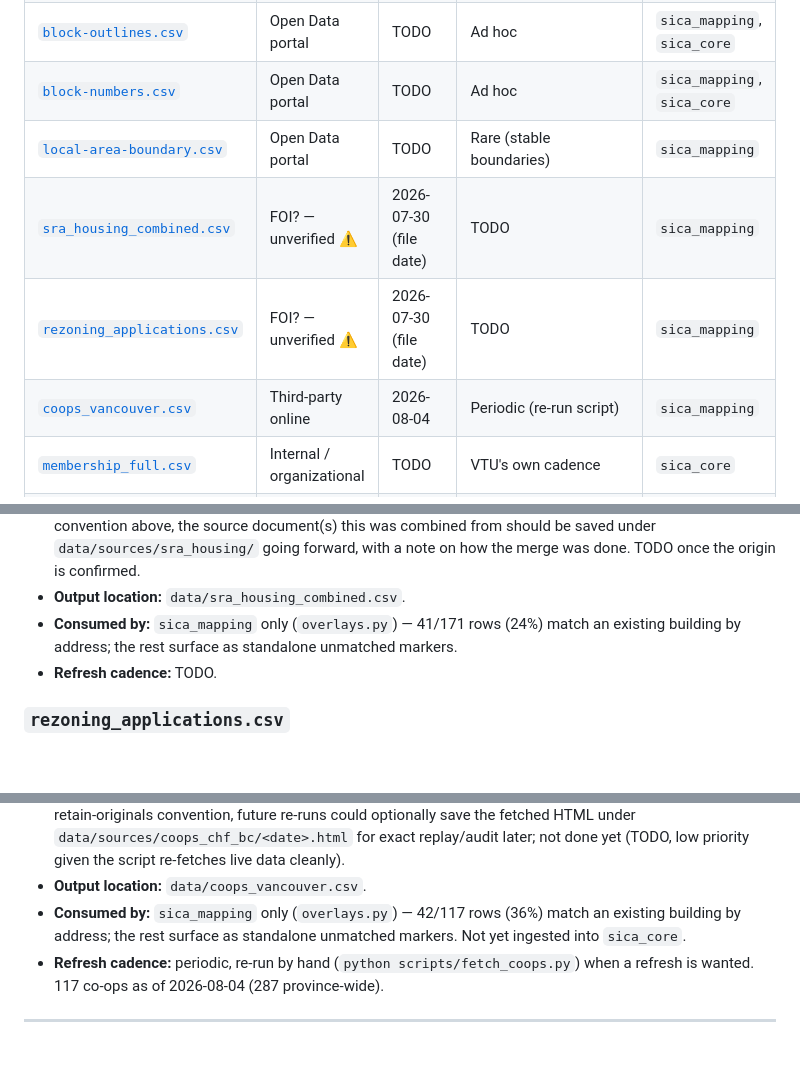
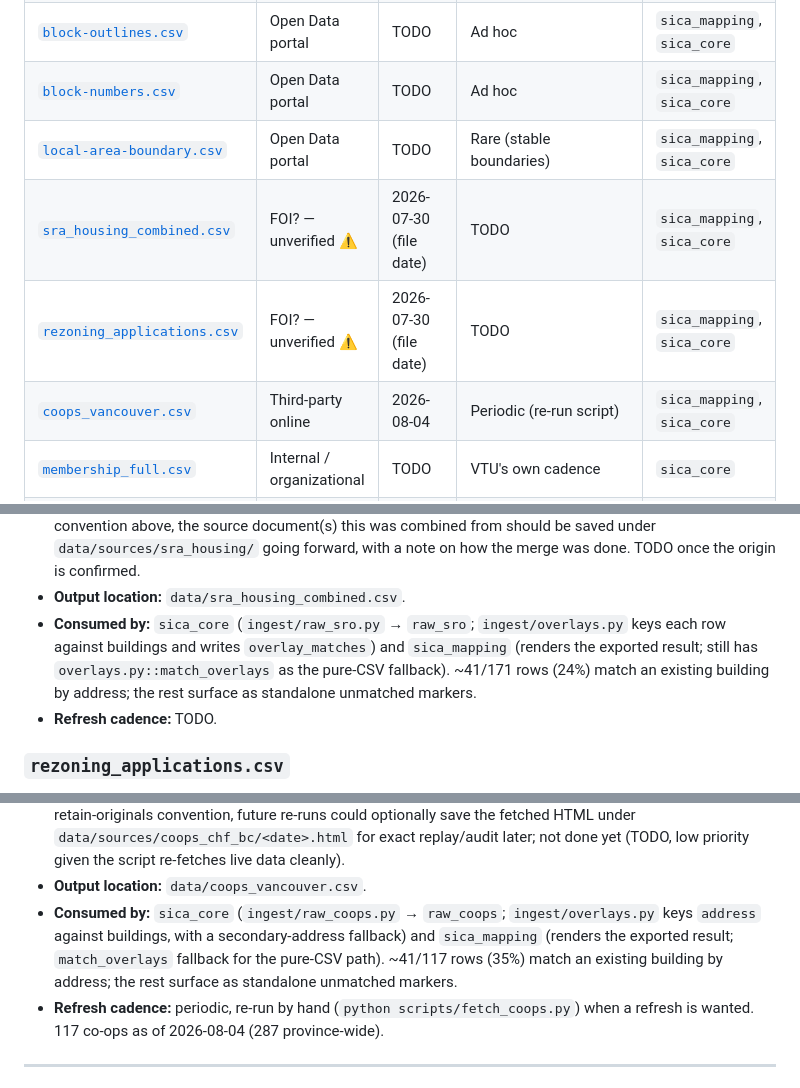
Before and after one commit to Bubblbu/sica_mapping, a Markdown page: docs/DATA_SOURCES.md, 3 parts joined by grey strips. GitHub-like rendering; blank space fills up the shorter version.

```diff
--- a/docs/DATA_SOURCES.md
+++ b/docs/DATA_SOURCES.md
@@ -56,10 +56,10 @@ format, cadence, quirks). It stops there.
 | [`property_addresses.csv`](#property_addressescsv) | Open Data portal | TODO | Ad hoc | `sica_mapping`, `sica_core` |
 | [`block-outlines.csv`](#block-outlinescsv) | Open Data portal | TODO | Ad hoc | `sica_mapping`, `sica_core` |
 | [`block-numbers.csv`](#block-numberscsv) | Open Data portal | TODO | Ad hoc | `sica_mapping`, `sica_core` |
-| [`local-area-boundary.csv`](#local-area-boundarycsv) | Open Data portal | TODO | Rare (stable boundaries) | `sica_mapping` |
-| [`sra_housing_combined.csv`](#sra_housing_combinedcsv) | FOI? — unverified ⚠️ | 2026-07-30 (file date) | TODO | `sica_mapping` |
-| [`rezoning_applications.csv`](#rezoning_applicationscsv) | FOI? — unverified ⚠️ | 2026-07-30 (file date) | TODO | `sica_mapping` |
-| [`coops_vancouver.csv`](#coops_vancouvercsv) | Third-party online | 2026-08-04 | Periodic (re-run script) | `sica_mapping` |
+| [`local-area-boundary.csv`](#local-area-boundarycsv) | Open Data portal | TODO | Rare (stable boundaries) | `sica_mapping`, `sica_core` |
+| [`sra_housing_combined.csv`](#sra_housing_combinedcsv) | FOI? — unverified ⚠️ | 2026-07-30 (file date) | TODO | `sica_mapping`, `sica_core` |
+| [`rezoning_applications.csv`](#rezoning_applicationscsv) | FOI? — unverified ⚠️ | 2026-07-30 (file date) | TODO | `sica_mapping`, `sica_core` |
+| [`coops_vancouver.csv`](#coops_vancouvercsv) | Third-party online | 2026-08-04 | Periodic (re-run script) | `sica_mapping`, `sica_core` |
 | [`membership_full.csv`](#membership_fullcsv) | Internal / organizational | TODO | VTU's own cadence | `sica_core` |
 | [`vtu_membership_public.csv`](#vtu_membership_publiccsv) | Derived (generated locally, committed) | TODO | Regenerate after each `membership_full.csv` refresh | `sica_mapping` |
 | [`vtu_members.csv`](#vtu_memberscsv) | Internal / organizational — likely orphaned ⚠️ | — | — | none found |
@@ -240,9 +241,12 @@ Sections kept here for now since that's the best guess available.
   `data/sources/sra_housing/` going forward, with a note on how the merge
   was done. TODO once the origin is confirmed.
 - **Output location:** `data/sra_housing_combined.csv`.
-- **Consumed by:** `sica_mapping` only (`overlays.py`) — 41/171 rows (24%)
-  match an existing building by address; the rest surface as standalone
-  unmatched markers.
+- **Consumed by:** `sica_core` (`ingest/raw_sro.py` → `raw_sro`;
+  `ingest/overlays.py` keys each row against buildings and writes
+  `overlay_matches`) and `sica_mapping` (renders the exported result; still
+  has `overlays.py::match_overlays` as the pure-CSV fallback). ~41/171 rows
+  (24%) match an existing building by address; the rest surface as
+  standalone unmatched markers.
 - **Refresh cadence:** TODO.
 
 ### `rezoning_applications.csv`
@@ -312,9 +319,12 @@ not the City's Open Data portal, not FOI, not VTU's own systems.
   not done yet (TODO, low priority given the script re-fetches live data
   cleanly).
 - **Output location:** `data/coops_vancouver.csv`.
-- **Consumed by:** `sica_mapping` only (`overlays.py`) — 42/117 rows (36%)
-  match an existing building by address; the rest surface as standalone
-  unmatched markers. Not yet ingested into `sica_core`.
+- **Consumed by:** `sica_core` (`ingest/raw_coops.py` → `raw_coops`;
+  `ingest/overlays.py` keys `address` against buildings, with a
+  secondary-address fallback) and `sica_mapping` (renders the exported
+  result; `match_overlays` fallback for the pure-CSV path). ~41/117 rows
+  (35%) match an existing building by address; the rest surface as
+  standalone unmatched markers.
 - **Refresh cadence:** periodic, re-run by hand
   (`python scripts/fetch_coops.py`) when a refresh is wanted. 117 co-ops as
   of 2026-08-04 (287 province-wide).
```
Also changed, not shown: other parts of docs/DATA_SOURCES.md (+9 -5 lines), CLAUDE.md (+20 -1 lines).
